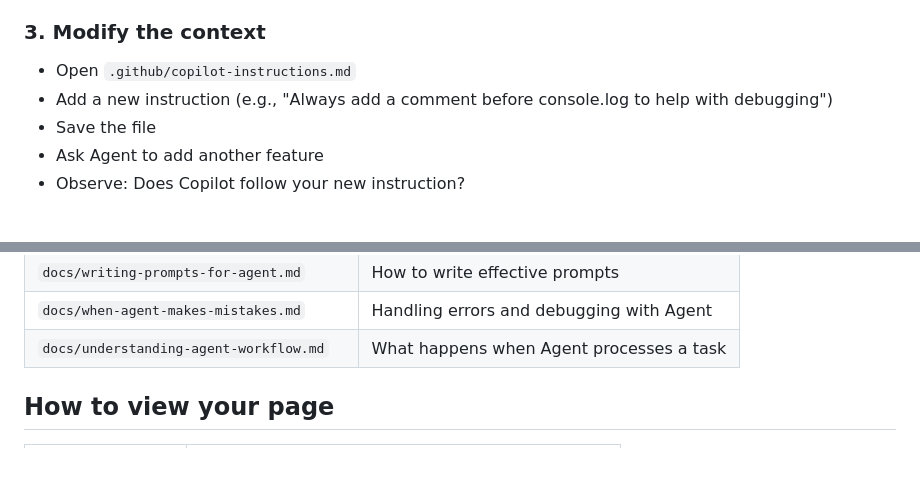
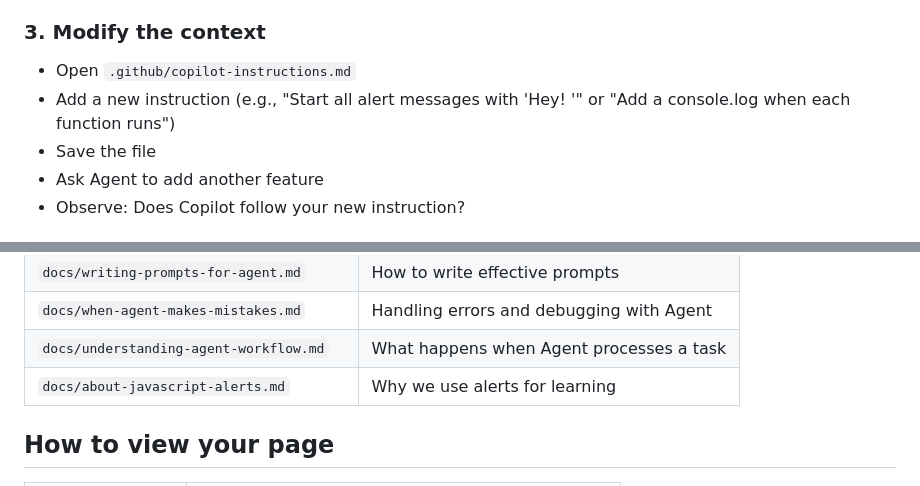
Before and after one commit to cynthiateeters/copilot-week2-starter, a Markdown page: README.md, 2 parts joined by grey strips. GitHub-like rendering; blank space fills up the shorter version.

Commit message:
Add alerts guide explaining learning vs production use

```diff
--- a/README.md
+++ b/README.md
@@ -68,7 +68,7 @@ Complete these tasks using Copilot Agent mode:
 ### 3. Modify the context
 
 - Open `.github/copilot-instructions.md`
-- Add a new instruction (e.g., "Always add a comment before console.log to help with debugging")
+- Add a new instruction (e.g., "Start all alert messages with 'Hey! '" or "Add a console.log when each function runs")
 - Save the file
 - Ask Agent to add another feature
 - Observe: Does Copilot follow your new instruction?
@@ -120,6 +120,7 @@ Agent mode will write HTML, CSS, and JavaScript for you. Before you dive in, rea
 | `docs/writing-prompts-for-agent.md`      | How to write effective prompts           |
 | `docs/when-agent-makes-mistakes.md`      | Handling errors and debugging with Agent |
 | `docs/understanding-agent-workflow.md`   | What happens when Agent processes a task |
+| `docs/about-javascript-alerts.md`        | Why we use alerts for learning           |
 
 ## How to view your page
 
```
Also changed, not shown: docs/about-javascript-alerts.md (added, +103 -0 lines).
